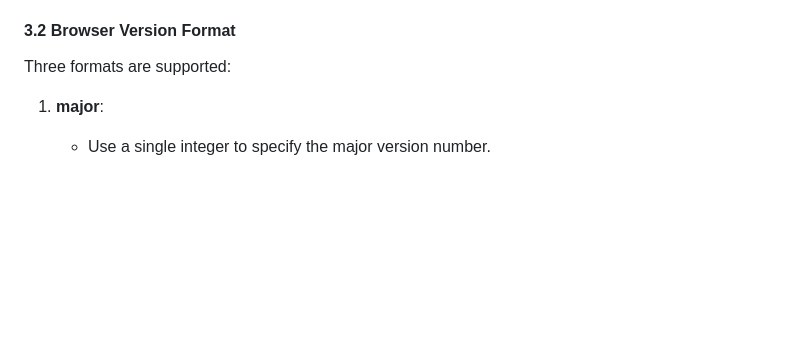
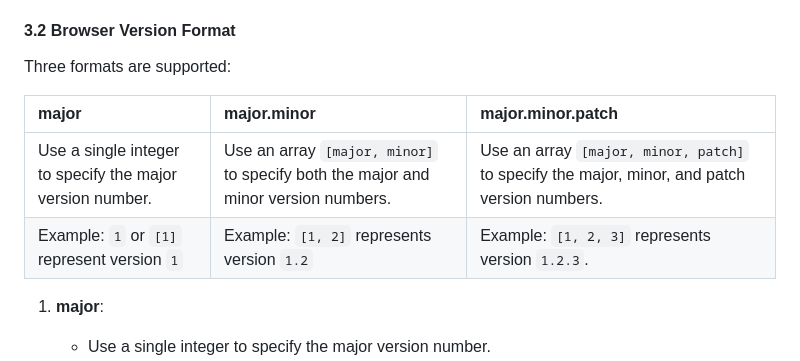
Before and after one commit to myFavShrimp/turf, a Markdown page: README.md, the part around one of its changes. Drawn GitHub-style; blank space fills up the shorter version.

Commit message:
Reformatted example links and browser target versioning explanation

```diff
--- a/README.md
+++ b/README.md
@@ -116,6 +116,11 @@ The available browsers are as follows:
 
 Three formats are supported:
 
+| major | major.minor | major.minor.patch |
+| :---- | :---------- | :---------------- |
+| Use a single integer to specify the major version number. | Use an array `[major, minor]` to specify both the major and minor version numbers. | Use an array `[major, minor, patch]` to specify the major, minor, and patch version numbers. |
+| Example: `1` or `[1]` represent version `1` | Example: `[1, 2]` represents version `1.2` | Example: `[1, 2, 3]` represents version `1.2.3`. |
+
 1. **major**:
     - Use a single integer to specify the major version number.
     - Example: `1` or `[1]` represent version `1`
```
Also changed, not shown: other parts of README.md (+3 -3 lines).
